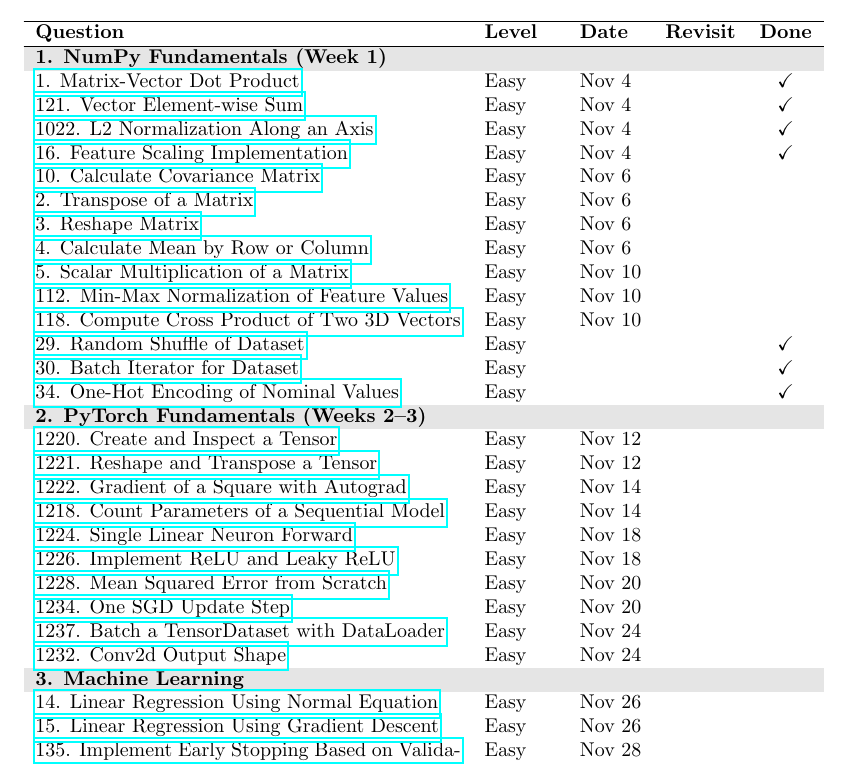
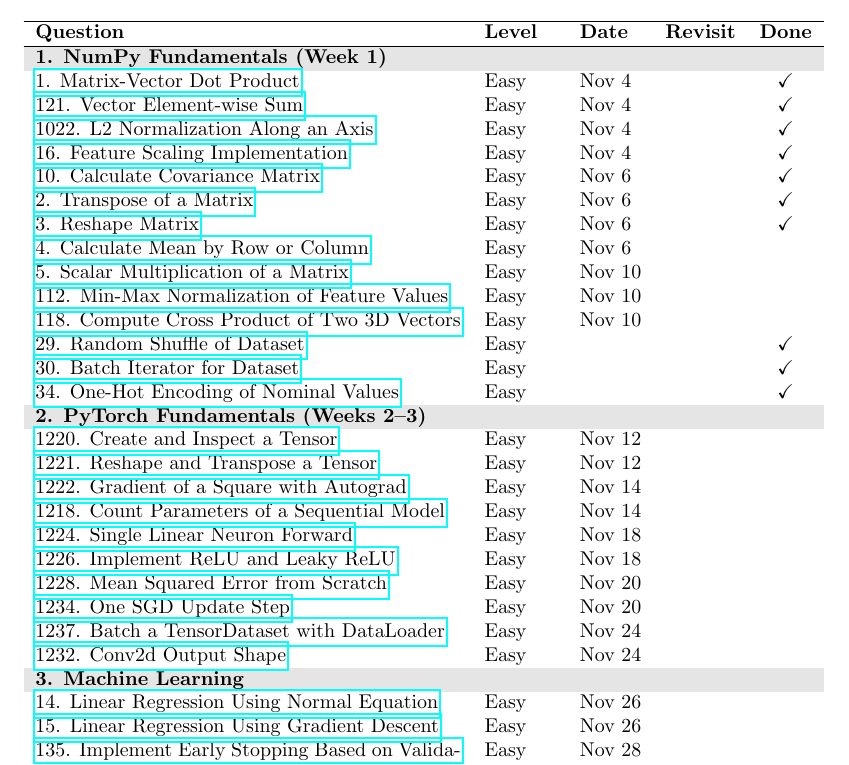
Before and after one commit to mobinaamrollahi/deep-ml, a LaTeX document (plan.tex): part of page 2 of 3, cut so that both start at the same text. Compiled offline with pdfLaTeX.

Commit message:
Mark problems 10, 2, 3 as done
Co-Authored-By: Claude Opus 5 <noreply@anthropic.com>

```diff
--- a/plan.tex
+++ b/plan.tex
@@ -56,9 +56,9 @@
 \href{https://www.deep-ml.com/problems/121}{121. Vector Element-wise Sum} & Easy & Nov 4 & & $\checkmark$ \\
 \href{https://www.deep-ml.com/problems/1022}{1022. L2 Normalization Along an Axis} & Easy & Nov 4 & & $\checkmark$ \\
 \href{https://www.deep-ml.com/problems/16}{16. Feature Scaling Implementation} & Easy & Nov 4 & & $\checkmark$ \\
-\href{https://www.deep-ml.com/problems/10}{10. Calculate Covariance Matrix} & Easy & Nov 6 & & \\
-\href{https://www.deep-ml.com/problems/2}{2. Transpose of a Matrix} & Easy & Nov 6 & & \\
-\href{https://www.deep-ml.com/problems/3}{3. Reshape Matrix} & Easy & Nov 6 & & \\
+\href{https://www.deep-ml.com/problems/10}{10. Calculate Covariance Matrix} & Easy & Nov 6 & & $\checkmark$ \\
+\href{https://www.deep-ml.com/problems/2}{2. Transpose of a Matrix} & Easy & Nov 6 & & $\checkmark$ \\
+\href{https://www.deep-ml.com/problems/3}{3. Reshape Matrix} & Easy & Nov 6 & & $\checkmark$ \\
 \href{https://www.deep-ml.com/problems/4}{4. Calculate Mean by Row or Column} & Easy & Nov 6 & & \\
 \href{https://www.deep-ml.com/problems/5}{5. Scalar Multiplication of a Matrix} & Easy & Nov 10 & & \\
 \href{https://www.deep-ml.com/problems/112}{112. Min-Max Normalization of Feature Values} & Easy & Nov 10 & & \\
```
